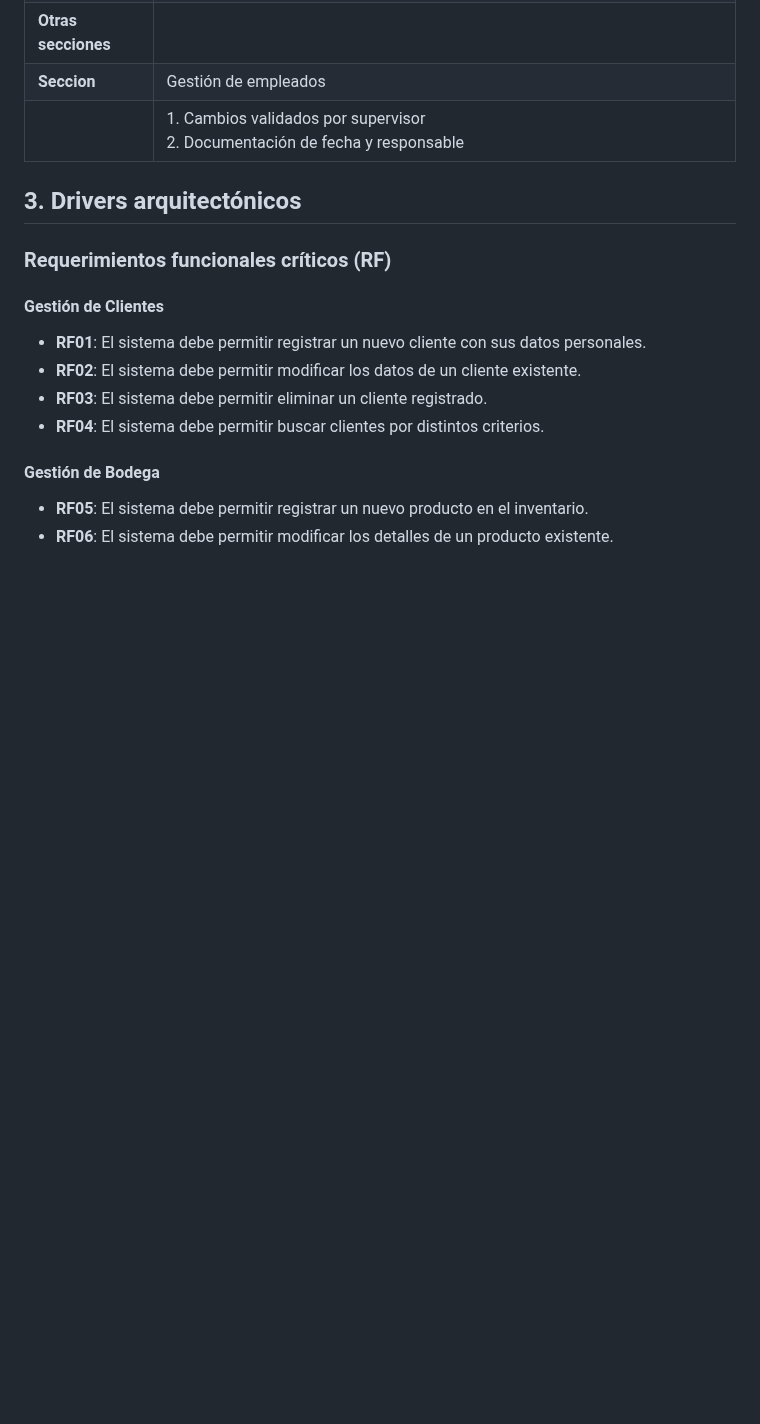
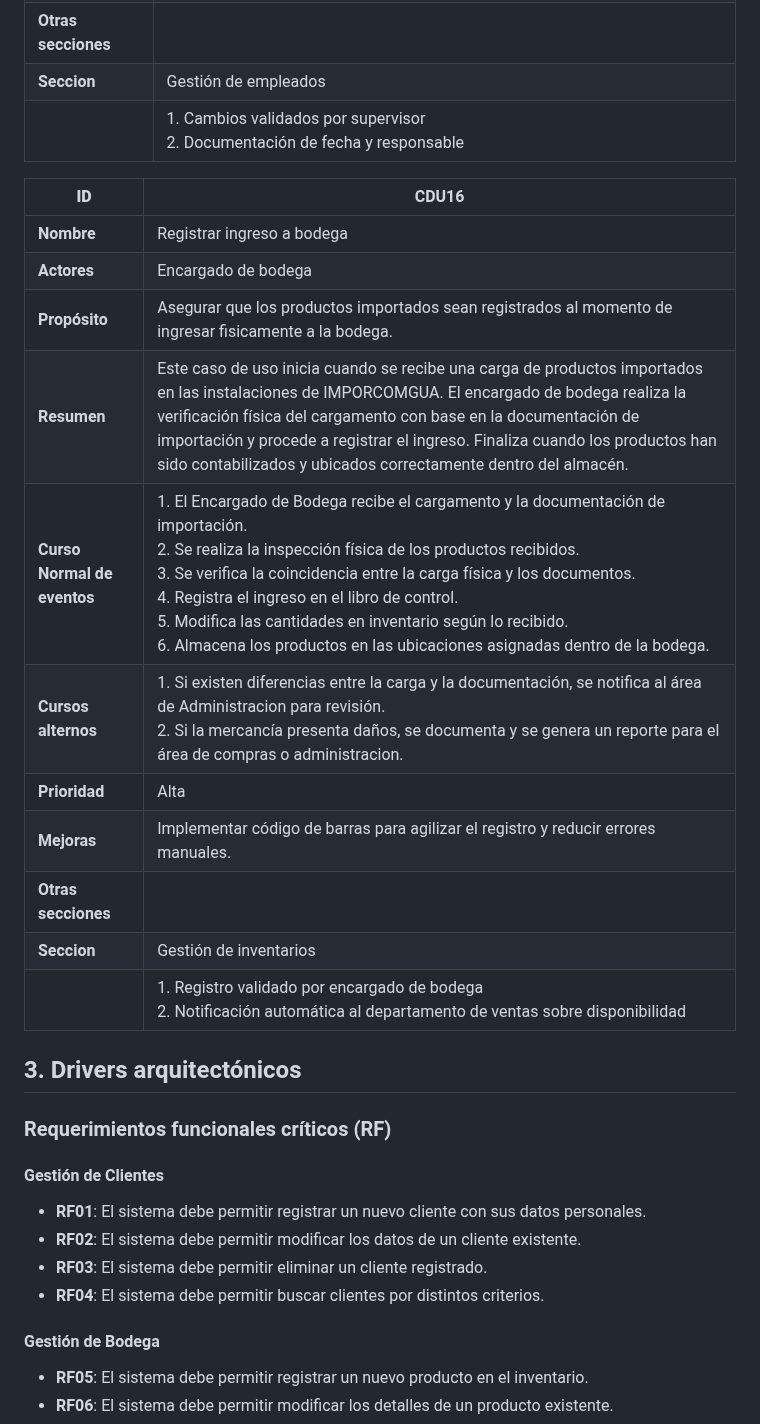
Before and after one commit to LuisCif-20/AYD2_V1S2025_PROYECTO_G9, a Markdown page: docs/README.md, the part around the change. Rendered like a GitHub page; blank space fills up the shorter version.

Commit message:
docs: add description of use case CDU16 - record warehouse entry

```diff
--- a/docs/README.md
+++ b/docs/README.md
@@ -93,6 +93,21 @@ IMPORCOMGUA es una empresa guatemalteca dedicada al comercio de importaciones, e
 |                             | 1. Cambios validados por supervisor <br> 2. Documentación de fecha y responsable |
 
 
+| **ID**                      | CDU16                                |
+|-----------------------------|--------------------------------------|
+| **Nombre**                  | Registrar ingreso a bodega  |
+| **Actores**                 | Encargado de bodega                      |
+| **Propósito**               | Asegurar que los productos importados sean registrados al momento de ingresar fisicamente a la bodega. |
+| **Resumen**                 | Este caso de uso inicia cuando se recibe una carga de productos importados en las instalaciones de IMPORCOMGUA. El encargado de bodega realiza la verificación física del cargamento con base en la documentación de importación y procede a registrar el ingreso. Finaliza cuando los productos han sido contabilizados y ubicados correctamente dentro del almacén. |
+| **Curso Normal de eventos** | 1. El Encargado de Bodega recibe el cargamento y la documentación de importación. <br> 2. Se realiza la inspección física de los productos recibidos. <br> 3. Se verifica la coincidencia entre la carga física y los documentos. <br> 4. Registra el ingreso en el libro de control. <br> 5. Modifica las cantidades en inventario según lo recibido. <br> 6. Almacena los productos en las ubicaciones asignadas dentro de la bodega. |
+| **Cursos alternos**         | 1. Si existen diferencias entre la carga y la documentación, se notifica al área de Administracion para revisión. <br> 2. Si la mercancía presenta daños, se documenta y se genera un reporte para el área de compras o administracion. |
+| **Prioridad**               | Alta                                |
+| **Mejoras**                 | Implementar código de barras para agilizar el registro y reducir errores manuales. |
+| **Otras secciones**         |                                      |
+| **Seccion**                 | Gestión de inventarios   |
+|                             | 1. Registro validado por encargado de bodega <br> 2. Notificación automática al departamento de ventas sobre disponibilidad |
+
+
 ## 3. Drivers arquitectónicos
 ### Requerimientos funcionales críticos (RF)
 
```
